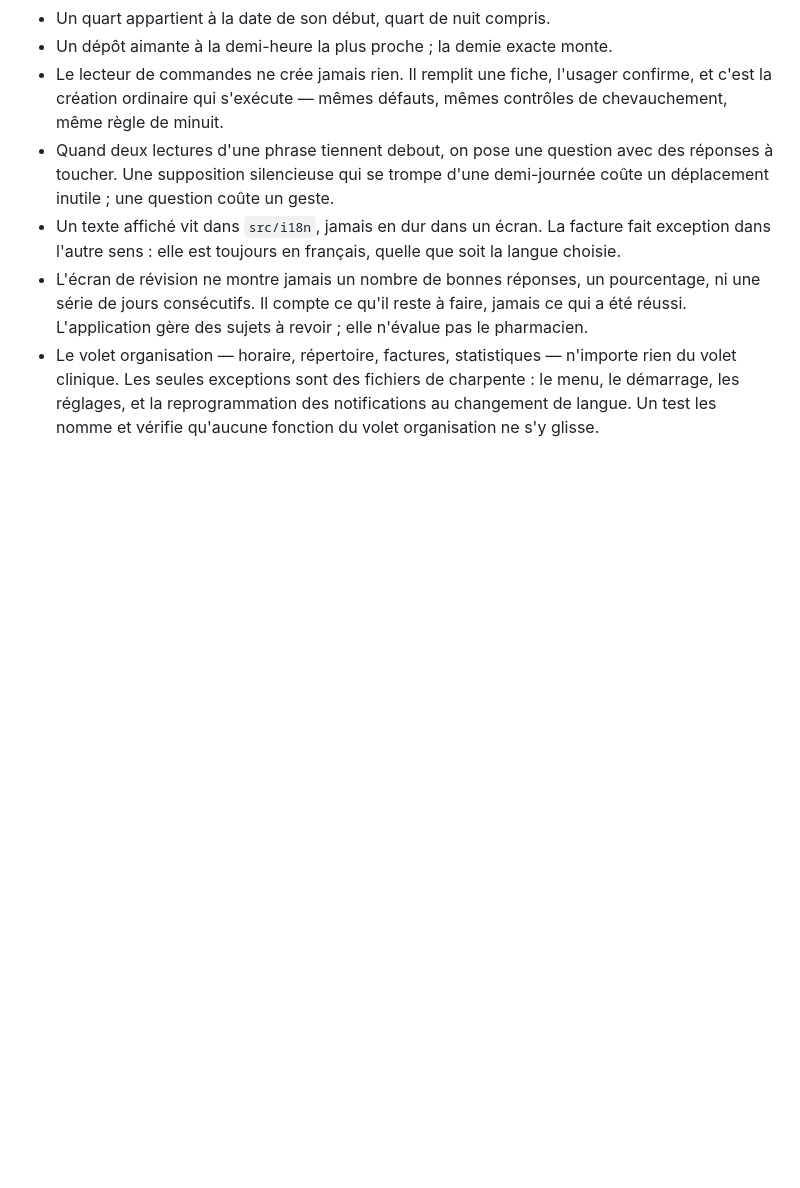
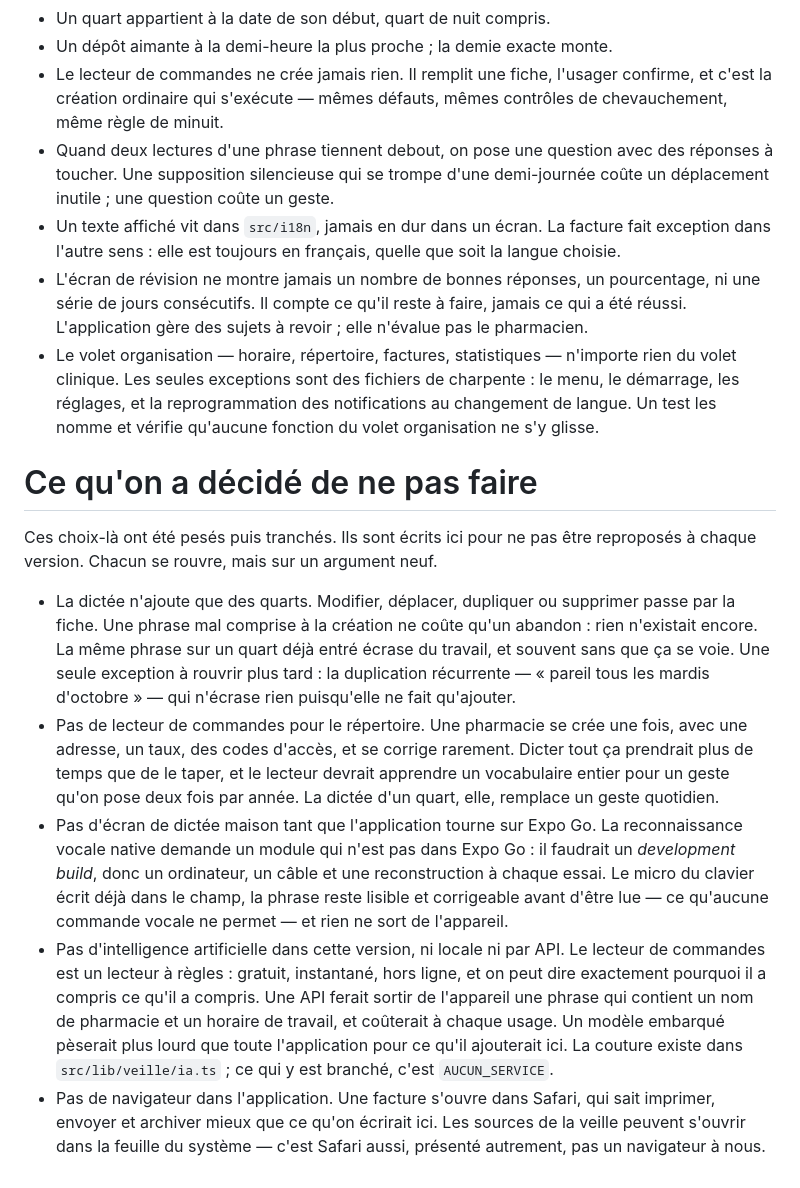
Before and after one commit to adamrezgui01/claude-code, a Markdown page: pharmacien/CLAUDE.md, the part around the change. GitHub-like rendering; blank space fills up the shorter version.

Commit message:
docs: décisions consignées dans CLAUDE.md
Cinq choix pesés puis tranchés, écrits pour ne pas être reproposés à
chaque version : la dictée n'ajoute que des quarts, pas de lecteur de
commandes pour le répertoire, pas d'écran de dictée maison sur Expo Go,
pas d'intelligence artificielle dans cette version, pas de navigateur
dans l'application.

Rien n'est implémenté ici.

Co-Authored-By: Claude Opus 5 <noreply@anthropic.com>
Claude-Session: https://claude.ai/code/session_01YWTooKzMvg5cMYEUh8TbLs

```diff
--- a/pharmacien/CLAUDE.md
+++ b/pharmacien/CLAUDE.md
@@ -121,3 +121,38 @@ qu'on ne les redécouvre pas trois fois.
   charpente : le menu, le démarrage, les réglages, et la reprogrammation des
   notifications au changement de langue. Un test les nomme et vérifie
   qu'aucune fonction du volet organisation ne s'y glisse.
+
+# Ce qu'on a décidé de ne pas faire
+
+Ces choix-là ont été pesés puis tranchés. Ils sont écrits ici pour ne pas être
+reproposés à chaque version. Chacun se rouvre, mais sur un argument neuf.
+
+- La dictée n'ajoute que des quarts. Modifier, déplacer, dupliquer ou supprimer
+  passe par la fiche. Une phrase mal comprise à la création ne coûte qu'un
+  abandon : rien n'existait encore. La même phrase sur un quart déjà entré
+  écrase du travail, et souvent sans que ça se voie. Une seule exception à
+  rouvrir plus tard : la duplication récurrente — « pareil tous les mardis
+  d'octobre » — qui n'écrase rien puisqu'elle ne fait qu'ajouter.
+- Pas de lecteur de commandes pour le répertoire. Une pharmacie se crée une
+  fois, avec une adresse, un taux, des codes d'accès, et se corrige rarement.
+  Dicter tout ça prendrait plus de temps que de le taper, et le lecteur devrait
+  apprendre un vocabulaire entier pour un geste qu'on pose deux fois par année.
+  La dictée d'un quart, elle, remplace un geste quotidien.
+- Pas d'écran de dictée maison tant que l'application tourne sur Expo Go. La
+  reconnaissance vocale native demande un module qui n'est pas dans Expo Go :
+  il faudrait un *development build*, donc un ordinateur, un câble et une
+  reconstruction à chaque essai. Le micro du clavier écrit déjà dans le champ,
+  la phrase reste lisible et corrigeable avant d'être lue — ce qu'aucune
+  commande vocale ne permet — et rien ne sort de l'appareil.
+- Pas d'intelligence artificielle dans cette version, ni locale ni par API. Le
+  lecteur de commandes est un lecteur à règles : gratuit, instantané, hors
+  ligne, et on peut dire exactement pourquoi il a compris ce qu'il a compris.
+  Une API ferait sortir de l'appareil une phrase qui contient un nom de
+  pharmacie et un horaire de travail, et coûterait à chaque usage. Un modèle
+  embarqué pèserait plus lourd que toute l'application pour ce qu'il ajouterait
+  ici. La couture existe dans `src/lib/veille/ia.ts` ; ce qui y est branché,
+  c'est `AUCUN_SERVICE`.
+- Pas de navigateur dans l'application. Une facture s'ouvre dans Safari, qui
+  sait imprimer, envoyer et archiver mieux que ce qu'on écrirait ici. Les
+  sources de la veille peuvent s'ouvrir dans la feuille du système — c'est
+  Safari aussi, présenté autrement, pas un navigateur à nous.
```
